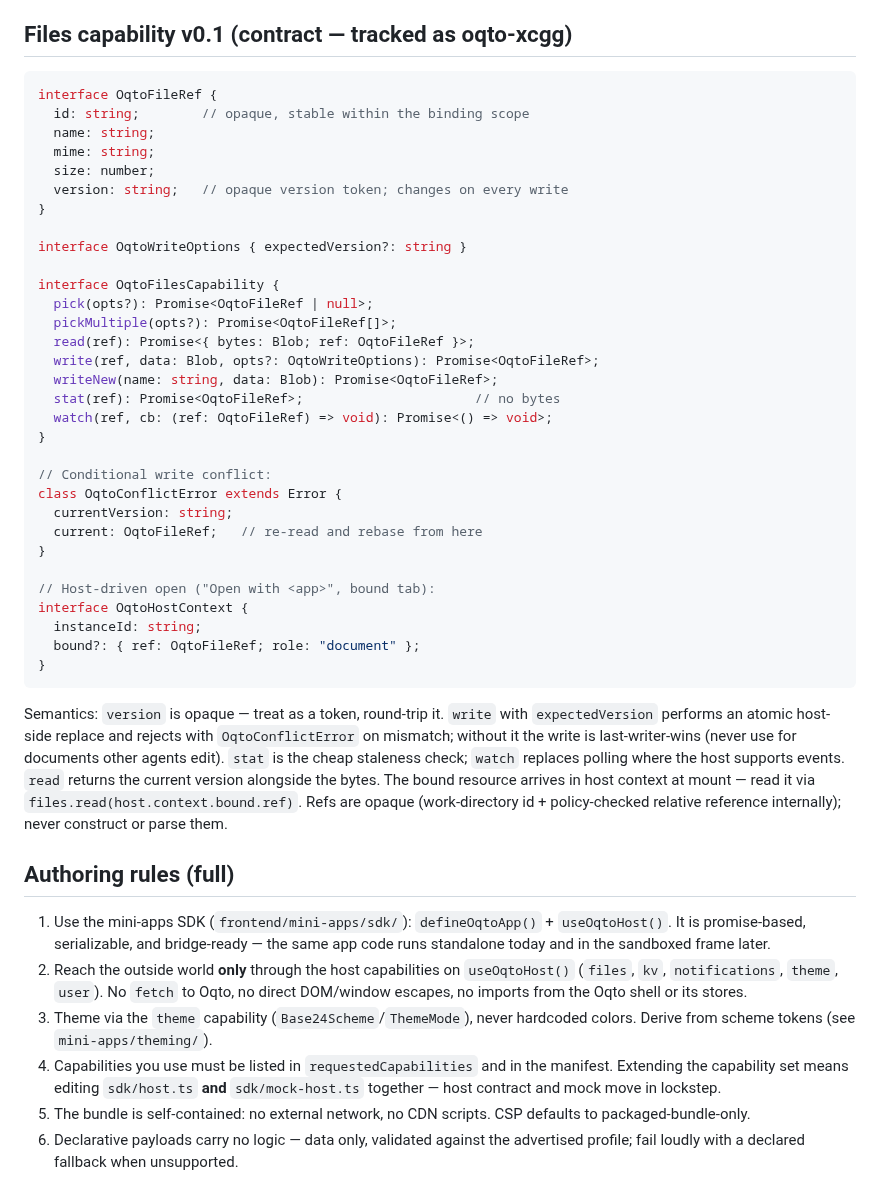
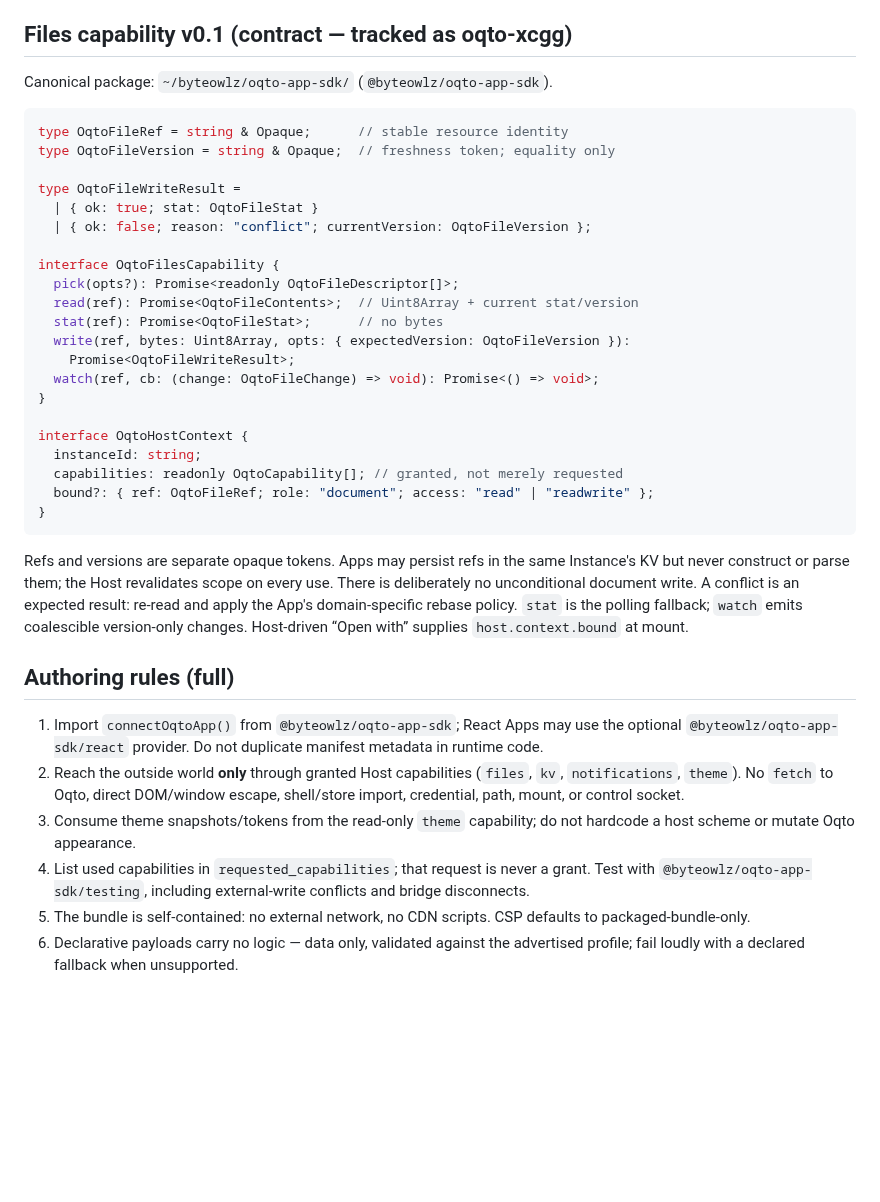
Before and after one commit to byteowlz/skillissues, a Markdown page: skills/oqto-apps/REFERENCE.md, the part around the change. Rendered like a GitHub page; blank space fills up the shorter version.

Commit message:
skills/oqto-apps: adopt standalone SDK contract

````diff
--- a/skills/oqto-apps/REFERENCE.md
+++ b/skills/oqto-apps/REFERENCE.md
@@ -29,63 +29,52 @@ is provisionally TOML pending the format decision ADR-0027 deferred; the
 
 ## Files capability v0.1 (contract — tracked as oqto-xcgg)
 
+Canonical package: `~/byteowlz/oqto-app-sdk/` (`@byteowlz/oqto-app-sdk`).
+
 ```ts
-interface OqtoFileRef {
-  id: string;        // opaque, stable within the binding scope
-  name: string;
-  mime: string;
-  size: number;
-  version: string;   // opaque version token; changes on every write
+type OqtoFileRef = string & Opaque;      // stable resource identity
+type OqtoFileVersion = string & Opaque;  // freshness token; equality only
+
+type OqtoFileWriteResult =
+  | { ok: true; stat: OqtoFileStat }
+  | { ok: false; reason: "conflict"; currentVersion: OqtoFileVersion };
+
+interface OqtoFilesCapability {
+  pick(opts?): Promise<readonly OqtoFileDescriptor[]>;
+  read(ref): Promise<OqtoFileContents>;  // Uint8Array + current stat/version
+  stat(ref): Promise<OqtoFileStat>;      // no bytes
+  write(ref, bytes: Uint8Array, opts: { expectedVersion: OqtoFileVersion }):
+    Promise<OqtoFileWriteResult>;
+  watch(ref, cb: (change: OqtoFileChange) => void): Promise<() => void>;
 }
 
-interface OqtoWriteOptions { expectedVersion?: string }
-
-interface OqtoFilesCapability {
-  pick(opts?): Promise<OqtoFileRef | null>;
-  pickMultiple(opts?): Promise<OqtoFileRef[]>;
-  read(ref): Promise<{ bytes: Blob; ref: OqtoFileRef }>;
-  write(ref, data: Blob, opts?: OqtoWriteOptions): Promise<OqtoFileRef>;
-  writeNew(name: string, data: Blob): Promise<OqtoFileRef>;
-  stat(ref): Promise<OqtoFileRef>;                      // no bytes
-  watch(ref, cb: (ref: OqtoFileRef) => void): Promise<() => void>;
-}
-
-// Conditional write conflict:
-class OqtoConflictError extends Error {
-  currentVersion: string;
-  current: OqtoFileRef;   // re-read and rebase from here
-}
-
-// Host-driven open ("Open with <app>", bound tab):
 interface OqtoHostContext {
   instanceId: string;
-  bound?: { ref: OqtoFileRef; role: "document" };
+  capabilities: readonly OqtoCapability[]; // granted, not merely requested
+  bound?: { ref: OqtoFileRef; role: "document"; access: "read" | "readwrite" };
 }
 ```
 
-Semantics: `version` is opaque — treat as a token, round-trip it. `write` with
-`expectedVersion` performs an atomic host-side replace and rejects with
-`OqtoConflictError` on mismatch; without it the write is last-writer-wins
-(never use for documents other agents edit). `stat` is the cheap staleness
-check; `watch` replaces polling where the host supports events. `read` returns
-the current version alongside the bytes. The bound resource arrives in host
-context at mount — read it via `files.read(host.context.bound.ref)`. Refs are
-opaque (work-directory id + policy-checked relative reference internally);
-never construct or parse them.
+Refs and versions are separate opaque tokens. Apps may persist refs in the same
+Instance's KV but never construct or parse them; the Host revalidates scope on
+every use. There is deliberately no unconditional document write. A conflict is
+an expected result: re-read and apply the App's domain-specific rebase policy.
+`stat` is the polling fallback; `watch` emits coalescible version-only changes.
+Host-driven “Open with” supplies `host.context.bound` at mount.
 
 ## Authoring rules (full)
 
-1. Use the mini-apps SDK (`frontend/mini-apps/sdk/`): `defineOqtoApp()` +
-   `useOqtoHost()`. It is promise-based, serializable, and bridge-ready — the same
-   app code runs standalone today and in the sandboxed frame later.
-2. Reach the outside world **only** through the host capabilities on `useOqtoHost()`
-   (`files`, `kv`, `notifications`, `theme`, `user`). No `fetch` to Oqto, no
-   direct DOM/window escapes, no imports from the Oqto shell or its stores.
-3. Theme via the `theme` capability (`Base24Scheme`/`ThemeMode`), never hardcoded
-   colors. Derive from scheme tokens (see `mini-apps/theming/`).
-4. Capabilities you use must be listed in `requestedCapabilities` and in the
-   manifest. Extending the capability set means editing `sdk/host.ts` **and**
-   `sdk/mock-host.ts` together — host contract and mock move in lockstep.
+1. Import `connectOqtoApp()` from `@byteowlz/oqto-app-sdk`; React Apps may use the
+   optional `@byteowlz/oqto-app-sdk/react` provider. Do not duplicate manifest
+   metadata in runtime code.
+2. Reach the outside world **only** through granted Host capabilities (`files`,
+   `kv`, `notifications`, `theme`). No `fetch` to Oqto, direct DOM/window escape,
+   shell/store import, credential, path, mount, or control socket.
+3. Consume theme snapshots/tokens from the read-only `theme` capability; do not
+   hardcode a host scheme or mutate Oqto appearance.
+4. List used capabilities in `requested_capabilities`; that request is never a
+   grant. Test with `@byteowlz/oqto-app-sdk/testing`, including external-write
+   conflicts and bridge disconnects.
 5. The bundle is self-contained: no external network, no CDN scripts. CSP defaults
    to packaged-bundle-only.
 6. Declarative payloads carry no logic — data only, validated against the
````
Also changed, not shown: skills/oqto-apps/EXAMPLES.md (+30 -42 lines), skills/oqto-apps/SKILL.md (+20 -19 lines).
